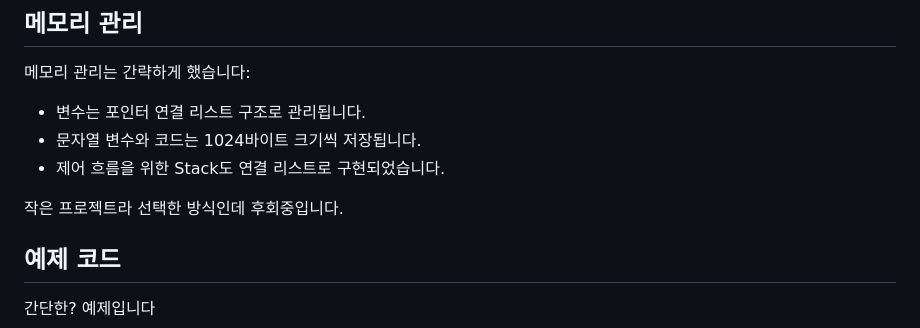
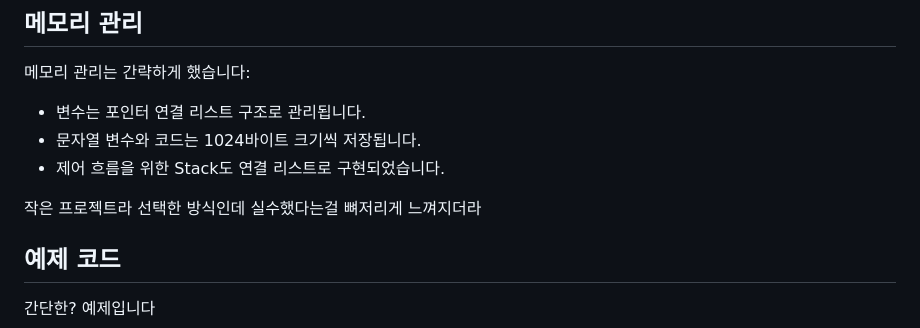
Before and after one commit to asakasak2025/ButterKommy-Interpreter, a Markdown page: README.md, the part around the change. GitHub-like rendering.

Commit message:
Update README.md
수정

```diff
--- a/README.md
+++ b/README.md
@@ -71,7 +71,7 @@
 - 문자열 변수와 코드는 1024바이트 크기씩 저장됩니다.
 - 제어 흐름을 위한 Stack도 연결 리스트로 구현되었습니다.
 
-작은 프로젝트라 선택한 방식인데 후회중입니다.
+작은 프로젝트라 선택한 방식인데 실수했다는걸 뼈저리게 느껴지더라
 
 ## 예제 코드
 
```
